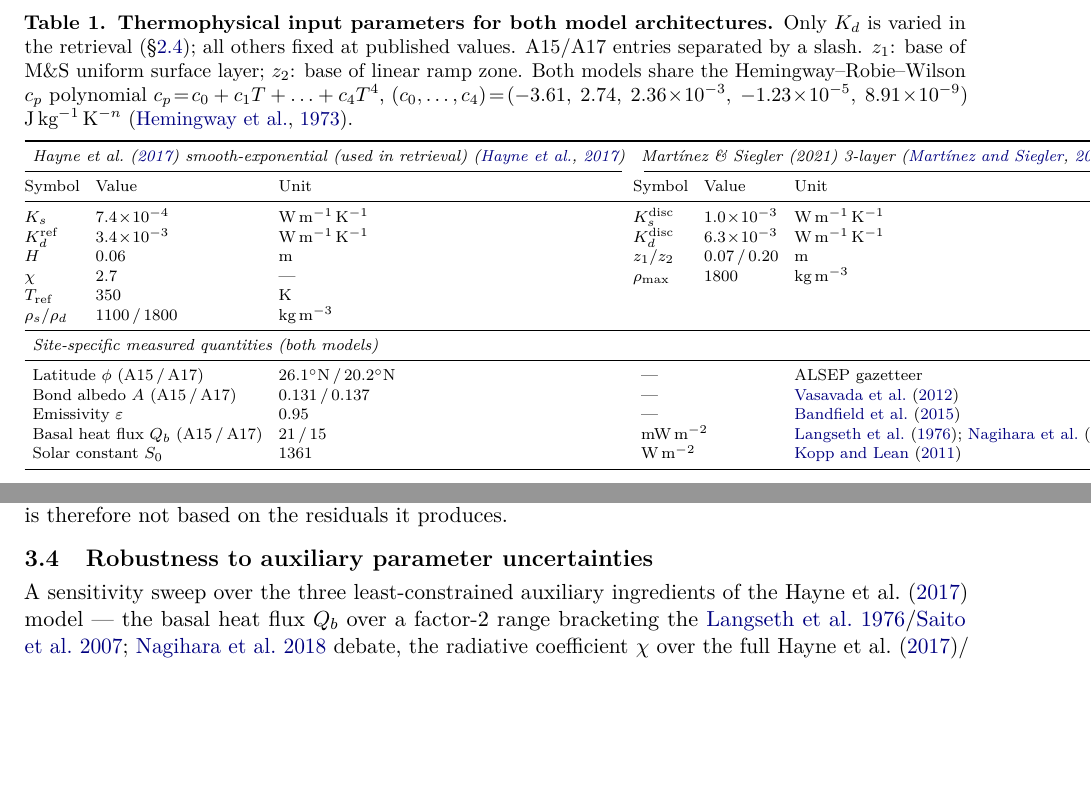
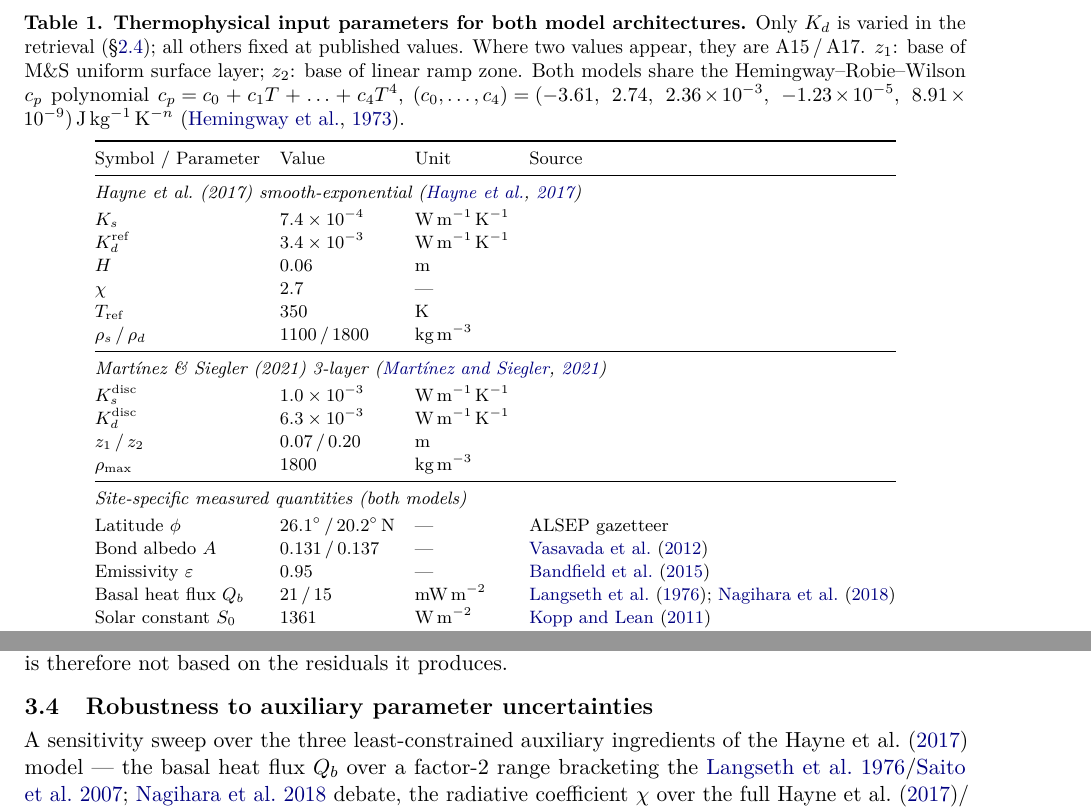
Before and after one commit to rp3gregorio/Lunar-V2, a LaTeX paper (paper/letter/letter.tex): two parts of pages 4 and 6 of 20 before the commit and two parts of pages 4 and 7 of 20 after it, joined at a grey line, cut so that both start at the same text, the shorter picture padded with empty space. Compiled offline with pdfLaTeX.

Commit message:
Fix Table 1 layout (stacked 4-col); move figure legend to top
- Table 1: replace 6-col side-by-side with stacked 4-col design
  (Symbol/Parameter | Value | Unit | Source), each model and the
  site-specific block as a labeled section — fits within text width
- fig_thermal_profiles: move shared legend from bottom (bbox y=0) to
  top of figure (bbox y=0.99, loc=upper center) so it can never
  overlap x-axis labels; shrink top margin from 0.94→0.84 to reserve
  space above the panels

Co-Authored-By: Claude Sonnet 4.6 <noreply@anthropic.com>

```diff
--- a/paper/letter/letter.tex
+++ b/paper/letter/letter.tex
@@ -325,50 +325,51 @@ All fixed parameters are collected in Table~\ref{tab:params}.
 
 \begin{table}[!htbp]
 \centering
-\scriptsize
-\setlength{\tabcolsep}{4pt}
-\renewcommand{\arraystretch}{1.03}
+\footnotesize
+\setlength{\tabcolsep}{5pt}
+\renewcommand{\arraystretch}{1.05}
 \caption{\textbf{Thermophysical input parameters for both model architectures.}
-Only $K_d$ is varied in the retrieval (\S\ref{sec:methods-kd}); all others fixed at
-published values.  A15/A17 entries separated by a slash.
+Only $K_d$ is varied in the retrieval (\S\ref{sec:methods-kd}); all others fixed
+at published values.  Where two values appear, they are A15\,/\,A17.
 $z_1$: base of M\&S uniform surface layer; $z_2$: base of linear ramp zone.
 Both models share the Hemingway--Robie--Wilson $c_p$ polynomial
 $c_p\!=\!c_0+c_1 T+\ldots+c_4 T^4$,
 $(c_0,\ldots,c_4)\!=\!(-3.61,\;2.74,\;2.36\!\times\!10^{-3},\;
-{-1.23}\!\times\!10^{-5},\;8.91\!\times\!10^{-9})$ J\,kg$^{-1}$\,K$^{-n}$
+{-1.23}\!\times\!10^{-5},\;8.91\!\times\!10^{-9})$\,J\,kg$^{-1}$\,K$^{-n}$
 \citep{hemingway1973}.}
 \label{tab:params}
-\begin{tabular}{@{}lll@{\hspace{8pt}}lll@{}}
+\begin{tabular}{@{} l l l l @{}}
 \toprule
-\multicolumn{3}{l}{\textit{\Hayne\ smooth-exponential (used in retrieval) \citep{hayne2017}}} &
-\multicolumn{3}{l}{\textit{Mart\'inez \& Siegler (2021) 3-layer \citep{martinez2021}}} \\
-\cmidrule(r){1-3}\cmidrule(l){4-6}
-Symbol & Value & Unit &
-Symbol & Value & Unit \\
+Symbol / Parameter & Value & Unit & Source \\
 \midrule
-$K_s$              & $7.4\!\times\!10^{-4}$ & W\,m$^{-1}$\,K$^{-1}$ &
-$K_s^\mathrm{disc}$& $1.0\!\times\!10^{-3}$ & W\,m$^{-1}$\,K$^{-1}$ \\
-$K_d^\mathrm{ref}$ & $3.4\!\times\!10^{-3}$ & W\,m$^{-1}$\,K$^{-1}$ &
-$K_d^\mathrm{disc}$& $6.3\!\times\!10^{-3}$ & W\,m$^{-1}$\,K$^{-1}$ \\
-$H$                & 0.06 & m &
-$z_1/z_2$          & 0.07\,/\,0.20 & m \\
-$\chi$             & 2.7  & --- &
-$\rho_\mathrm{max}$& 1800 & kg\,m$^{-3}$ \\
-$T_\mathrm{ref}$   & 350  & K  & & & \\
-$\rho_s/\rho_d$    & 1100\,/\,1800 & kg\,m$^{-3}$ & & & \\
+\multicolumn{4}{@{}l}{\textit{Hayne et al.\ (2017) smooth-exponential
+    \citep{hayne2017}}} \\[2pt]
+$K_s$               & $7.4\times10^{-4}$ & W\,m$^{-1}$\,K$^{-1}$ & \\
+$K_d^\mathrm{ref}$  & $3.4\times10^{-3}$ & W\,m$^{-1}$\,K$^{-1}$ & \\
+$H$                 & 0.06               & m                        & \\
+$\chi$              & 2.7                & ---                      & \\
+$T_\mathrm{ref}$    & 350                & K                        & \\
+$\rho_s\,/\,\rho_d$ & 1100\,/\,1800      & kg\,m$^{-3}$             & \\
 \midrule
-\multicolumn{6}{l}{\textit{Site-specific measured quantities (both models)}} \\
+\multicolumn{4}{@{}l}{\textit{Mart\'inez \& Siegler (2021) 3-layer
+    \citep{martinez2021}}} \\[2pt]
+$K_s^\mathrm{disc}$  & $1.0\times10^{-3}$ & W\,m$^{-1}$\,K$^{-1}$ & \\
+$K_d^\mathrm{disc}$  & $6.3\times10^{-3}$ & W\,m$^{-1}$\,K$^{-1}$ & \\
+$z_1\,/\,z_2$        & 0.07\,/\,0.20      & m                       & \\
+$\rho_\mathrm{max}$  & 1800               & kg\,m$^{-3}$             & \\
 \midrule
-\multicolumn{2}{l}{Latitude $\phi$ (A15\,/\,A17)}  & $26.1^\circ$N\,/\,$20.2^\circ$N &
-\multicolumn{2}{l}{---}                            & ALSEP gazetteer \\
-\multicolumn{2}{l}{Bond albedo $A$ (A15\,/\,A17)}  & 0.131\,/\,0.137 &
-\multicolumn{2}{l}{---}                            & \citet{vasavada2012} \\
-\multicolumn{2}{l}{Emissivity $\varepsilon$}        & 0.95 &
-\multicolumn{2}{l}{---}                            & \citet{bandfield2015} \\
-\multicolumn{2}{l}{Basal heat flux $Q_b$ (A15\,/\,A17)} & 21\,/\,15 &
-\multicolumn{2}{l}{mW\,m$^{-2}$}                  & \citet{langseth1976,nagihara2018} \\
-\multicolumn{2}{l}{Solar constant $S_0$}            & 1361 &
-\multicolumn{2}{l}{W\,m$^{-2}$}                   & \citet{kopp2011} \\
+\multicolumn{4}{@{}l}{\textit{Site-specific measured quantities
+    (both models)}} \\[2pt]
+Latitude $\phi$           & $26.1^\circ$\,/\,$20.2^\circ$\,N
+                          & ---           & ALSEP gazetteer \\
+Bond albedo $A$           & 0.131\,/\,0.137
+                          & ---           & \citet{vasavada2012} \\
+Emissivity $\varepsilon$  & 0.95
+                          & ---           & \citet{bandfield2015} \\
+Basal heat flux $Q_b$     & 21\,/\,15
+                          & mW\,m$^{-2}$ & \citet{langseth1976,nagihara2018} \\
+Solar constant $S_0$      & 1361
+                          & W\,m$^{-2}$  & \citet{kopp2011} \\
 \bottomrule
 \end{tabular}
 \end{table}
```
Also changed, not shown: paper/letter/figures/fig_thermal_profiles.pdf, paper/letter/letter.pdf, 1 other file.
